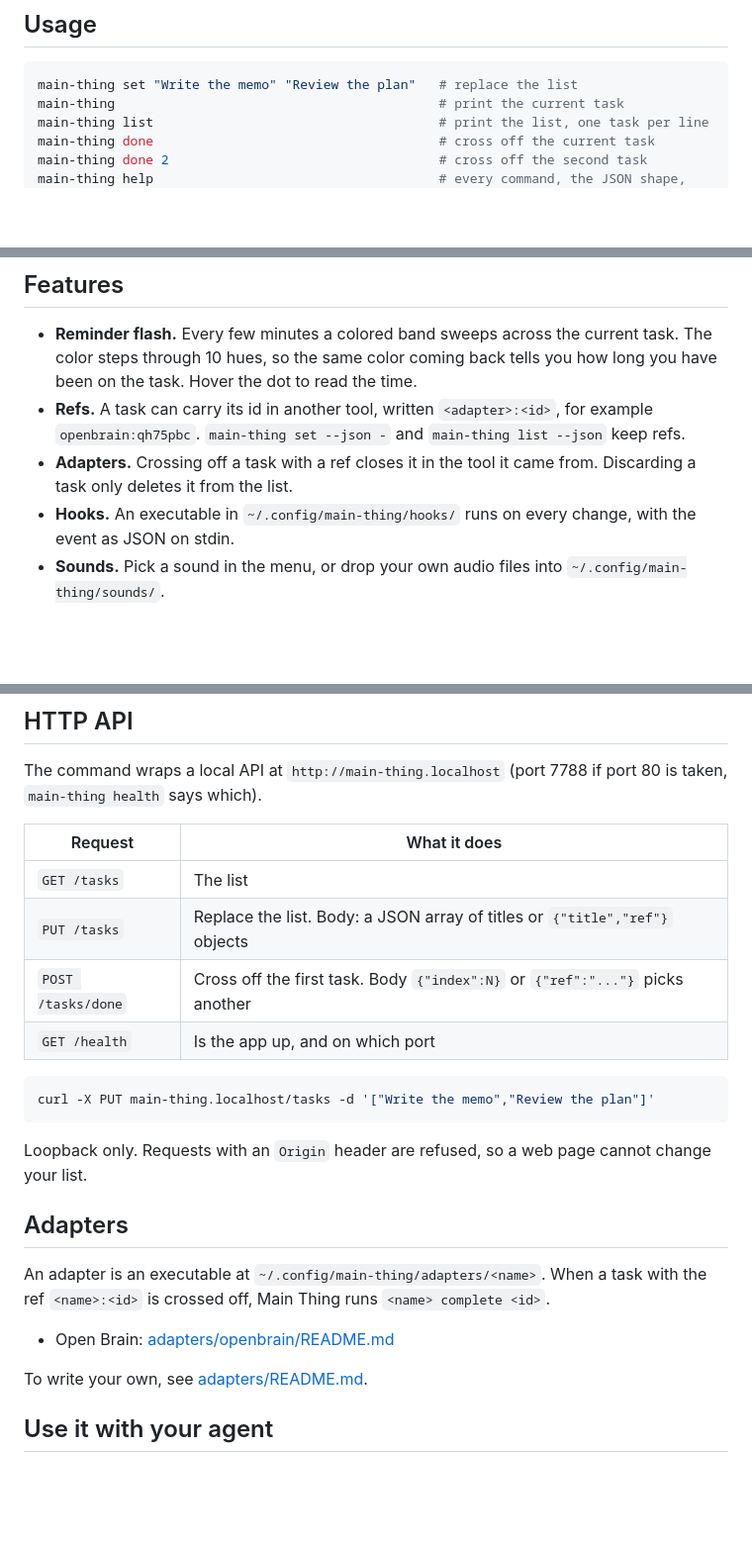
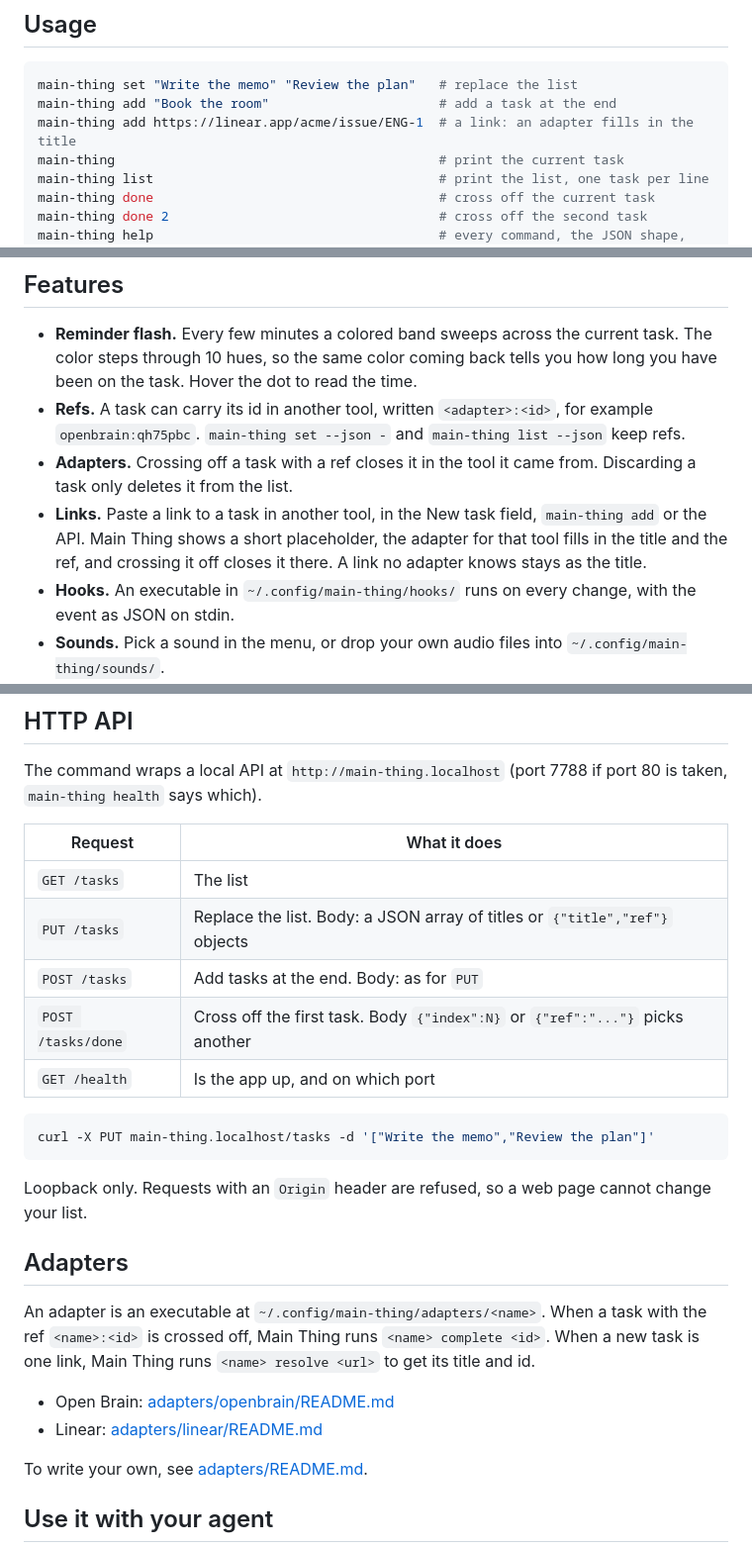
Before and after one commit to jonnilundy/main-thing, a Markdown page: README.md, 3 parts joined by grey strips. Shown at 99% size. Rendered like a GitHub page; blank space fills up the shorter version.

````diff
--- a/README.md
+++ b/README.md
@@ -33,6 +33,8 @@ Needs macOS 15 and Swift 6 (Xcode or its Command Line Tools). The script builds
 
 ```sh
 main-thing set "Write the memo" "Review the plan"   # replace the list
+main-thing add "Book the room"                      # add a task at the end
+main-thing add https://linear.app/acme/issue/ENG-1  # a link: an adapter fills in the title
 main-thing                                          # print the current task
 main-thing list                                     # print the list, one task per line
 main-thing done                                     # cross off the current task
@@ -56,6 +58,7 @@ In the notch:
 - **Reminder flash.** Every few minutes a colored band sweeps across the current task. The color steps through 10 hues, so the same color coming back tells you how long you have been on the task. Hover the dot to read the time.
 - **Refs.** A task can carry its id in another tool, written `<adapter>:<id>`, for example `openbrain:qh75pbc`. `main-thing set --json -` and `main-thing list --json` keep refs.
 - **Adapters.** Crossing off a task with a ref closes it in the tool it came from. Discarding a task only deletes it from the list.
+- **Links.** Paste a link to a task in another tool, in the New task field, `main-thing add` or the API. Main Thing shows a short placeholder, the adapter for that tool fills in the title and the ref, and crossing it off closes it there. A link no adapter knows stays as the title.
 - **Hooks.** An executable in `~/.config/main-thing/hooks/` runs on every change, with the event as JSON on stdin.
 - **Sounds.** Pick a sound in the menu, or drop your own audio files into `~/.config/main-thing/sounds/`.
 - **Updates.** Main Thing checks once a day, downloads in the background, and installs when you quit or pick Install Update from the menu. It never pops up a window on its own, and it only installs updates signed with the project's key.
@@ -68,6 +71,7 @@ The command wraps a local API at `http://main-thing.localhost` (port 7788 if por
 | --- | --- |
 | `GET /tasks` | The list |
 | `PUT /tasks` | Replace the list. Body: a JSON array of titles or `{"title","ref"}` objects |
+| `POST /tasks` | Add tasks at the end. Body: as for `PUT` |
 | `POST /tasks/done` | Cross off the first task. Body `{"index":N}` or `{"ref":"..."}` picks another |
 | `GET /health` | Is the app up, and on which port |
 
@@ -79,9 +83,10 @@ Loopback only. Requests with an `Origin` header are refused, so a web page canno
 
 ## Adapters
 
-An adapter is an executable at `~/.config/main-thing/adapters/<name>`. When a task with the ref `<name>:<id>` is crossed off, Main Thing runs `<name> complete <id>`.
+An adapter is an executable at `~/.config/main-thing/adapters/<name>`. When a task with the ref `<name>:<id>` is crossed off, Main Thing runs `<name> complete <id>`. When a new task is one link, Main Thing runs `<name> resolve <url>` to get its title and id.
 
 - Open Brain: [adapters/openbrain/README.md](adapters/openbrain/README.md)
+- Linear: [adapters/linear/README.md](adapters/linear/README.md)
 
 To write your own, see [adapters/README.md](adapters/README.md).
 
````
Also changed, not shown: adapters/README.md (+55 -11 lines).
